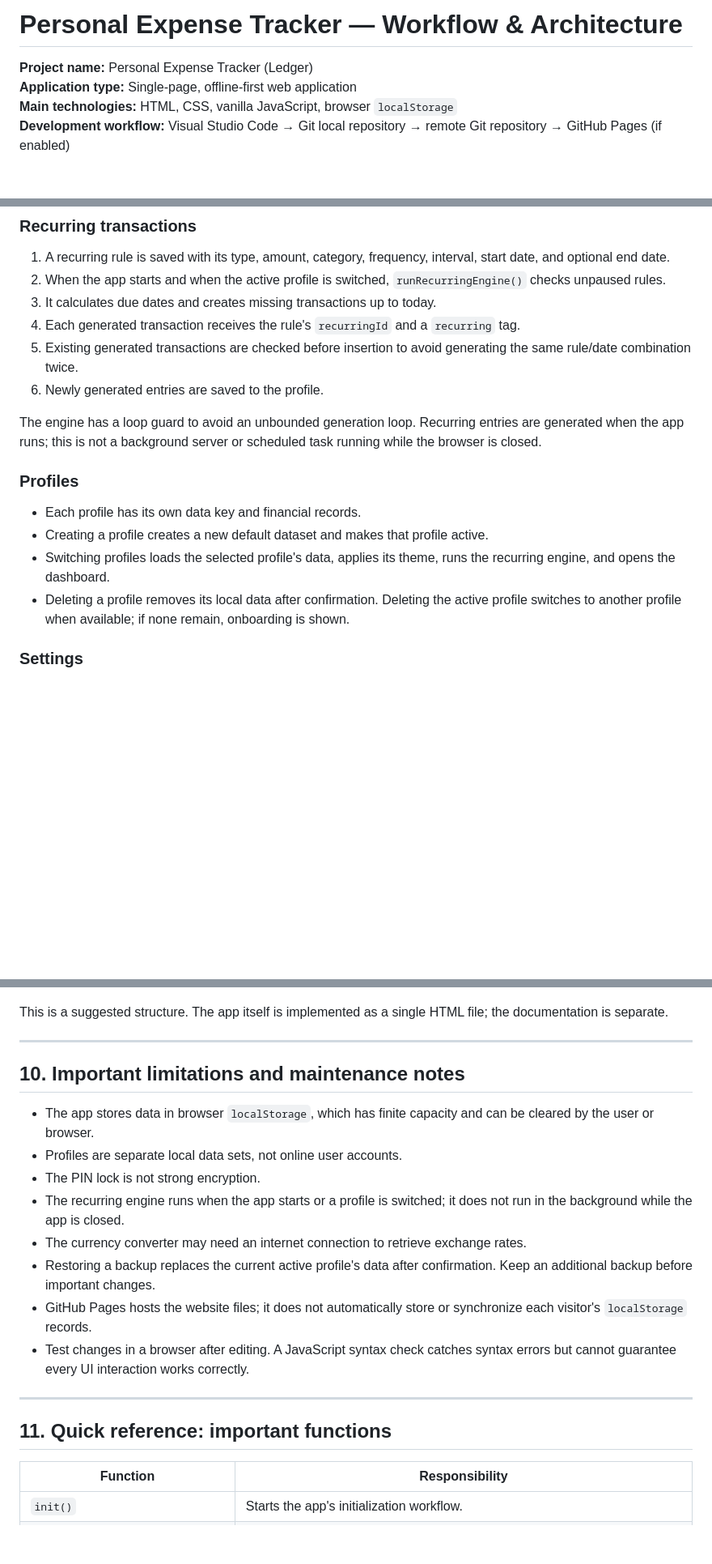
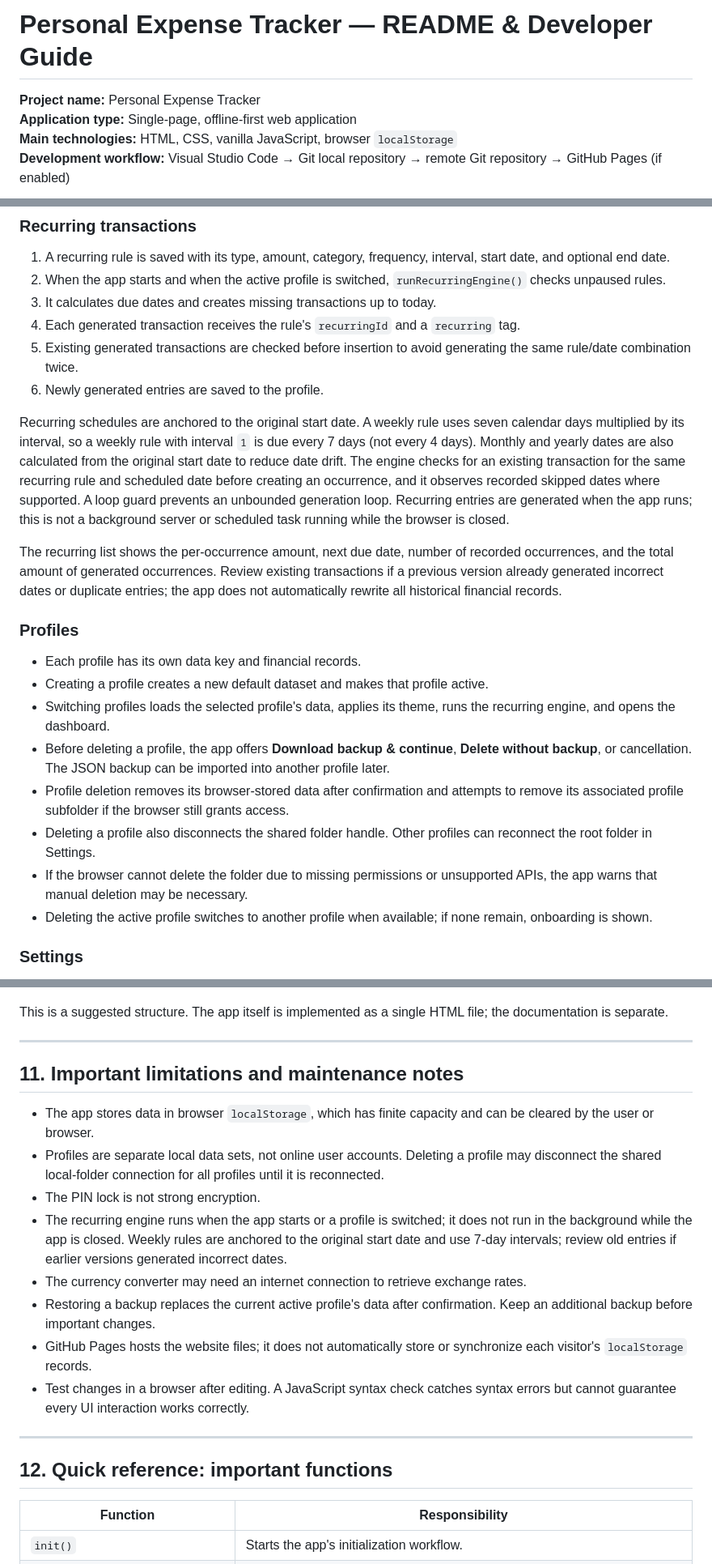
Before and after one commit to girishdev10/PersonalExpenseTracker, a Markdown page: README.md, 3 parts joined by grey strips. Shown at 81% size. GitHub-like rendering; blank space fills up the shorter version.

```diff
--- a/README.md
+++ b/README.md
@@ -1,6 +1,6 @@
-# Personal Expense Tracker — Workflow & Architecture
+# Personal Expense Tracker — README & Developer Guide
 
-**Project name:** Personal Expense Tracker (Ledger)
+**Project name:** Personal Expense Tracker
 **Application type:** Single-page, offline-first web application
 **Main technologies:** HTML, CSS, vanilla JavaScript, browser `localStorage`
 **Development workflow:** Visual Studio Code → Git local repository → remote Git repository → GitHub Pages (if enabled)
@@ -252,14 +266,20 @@ Budgets are stored per profile and organized by month. The app supports an overa
 5. Existing generated transactions are checked before insertion to avoid generating the same rule/date combination twice.
 6. Newly generated entries are saved to the profile.
 
-The engine has a loop guard to avoid an unbounded generation loop. Recurring entries are generated when the app runs; this is not a background server or scheduled task running while the browser is closed.
+Recurring schedules are anchored to the original start date. A weekly rule uses seven calendar days multiplied by its interval, so a weekly rule with interval `1` is due every 7 days (not every 4 days). Monthly and yearly dates are also calculated from the original start date to reduce date drift. The engine checks for an existing transaction for the same recurring rule and scheduled date before creating an occurrence, and it observes recorded skipped dates where supported. A loop guard prevents an unbounded generation loop. Recurring entries are generated when the app runs; this is not a background server or scheduled task running while the browser is closed.
+
+The recurring list shows the per-occurrence amount, next due date, number of recorded occurrences, and the total amount of generated occurrences. Review existing transactions if a previous version already generated incorrect dates or duplicate entries; the app does not automatically rewrite all historical financial records.
 
 ### Profiles
 
 - Each profile has its own data key and financial records.
 - Creating a profile creates a new default dataset and makes that profile active.
 - Switching profiles loads the selected profile's data, applies its theme, runs the recurring engine, and opens the dashboard.
-- Deleting a profile removes its local data after confirmation. Deleting the active profile switches to another profile when available; if none remain, onboarding is shown.
+- Before deleting a profile, the app offers **Download backup & continue**, **Delete without backup**, or cancellation. The JSON backup can be imported into another profile later.
+- Profile deletion removes its browser-stored data after confirmation and attempts to remove its associated profile subfolder if the browser still grants access.
+- Deleting a profile also disconnects the shared folder handle. Other profiles can reconnect the root folder in Settings.
+- If the browser cannot delete the folder due to missing permissions or unsupported APIs, the app warns that manual deletion may be necessary.
+- Deleting the active profile switches to another profile when available; if none remain, onboarding is shown.
 
 ### Settings
 
@@ -354,12 +374,12 @@ This is a suggested structure. The app itself is implemented as a single HTML fi
 
 ---
 
-## 10. Important limitations and maintenance notes
+## 11. Important limitations and maintenance notes
 
 - The app stores data in browser `localStorage`, which has finite capacity and can be cleared by the user or browser.
-- Profiles are separate local data sets, not online user accounts.
+- Profiles are separate local data sets, not online user accounts. Deleting a profile may disconnect the shared local-folder connection for all profiles until it is reconnected.
 - The PIN lock is not strong encryption.
-- The recurring engine runs when the app starts or a profile is switched; it does not run in the background while the app is closed.
+- The recurring engine runs when the app starts or a profile is switched; it does not run in the background while the app is closed. Weekly rules are anchored to the original start date and use 7-day intervals; review old entries if earlier versions generated incorrect dates.
 - The currency converter may need an internet connection to retrieve exchange rates.
 - Restoring a backup replaces the current active profile's data after confirmation. Keep an additional backup before important changes.
 - GitHub Pages hosts the website files; it does not automatically store or synchronize each visitor's `localStorage` records.
@@ -367,7 +387,7 @@ This is a suggested structure. The app itself is implemented as a single HTML fi
 
 ---
 
-## 11. Quick reference: important functions
+## 12. Quick reference: important functions
 
 | Function | Responsibility |
 |---|---|
```
Also changed, not shown: other parts of README.md (+35 -5 lines).
